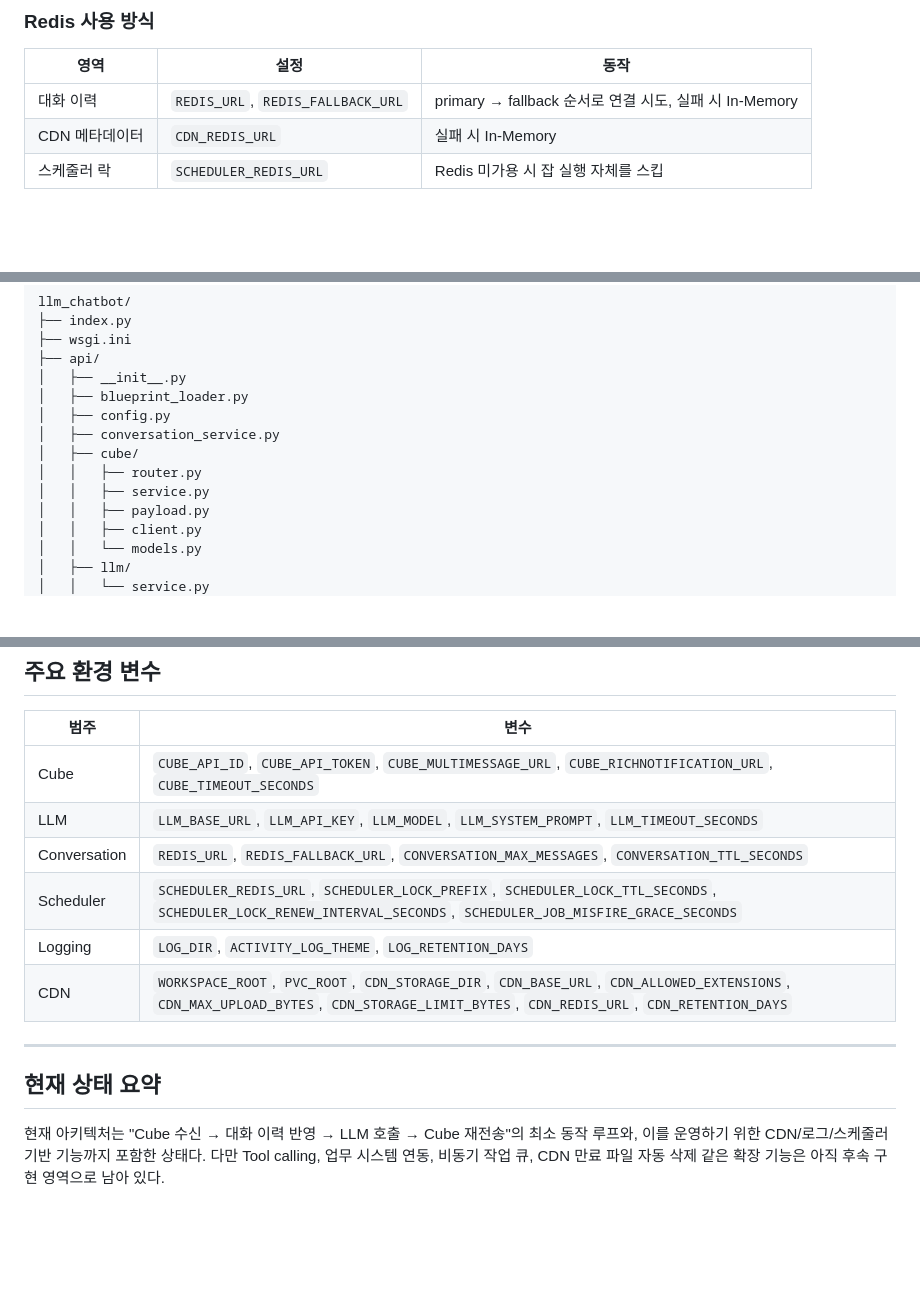
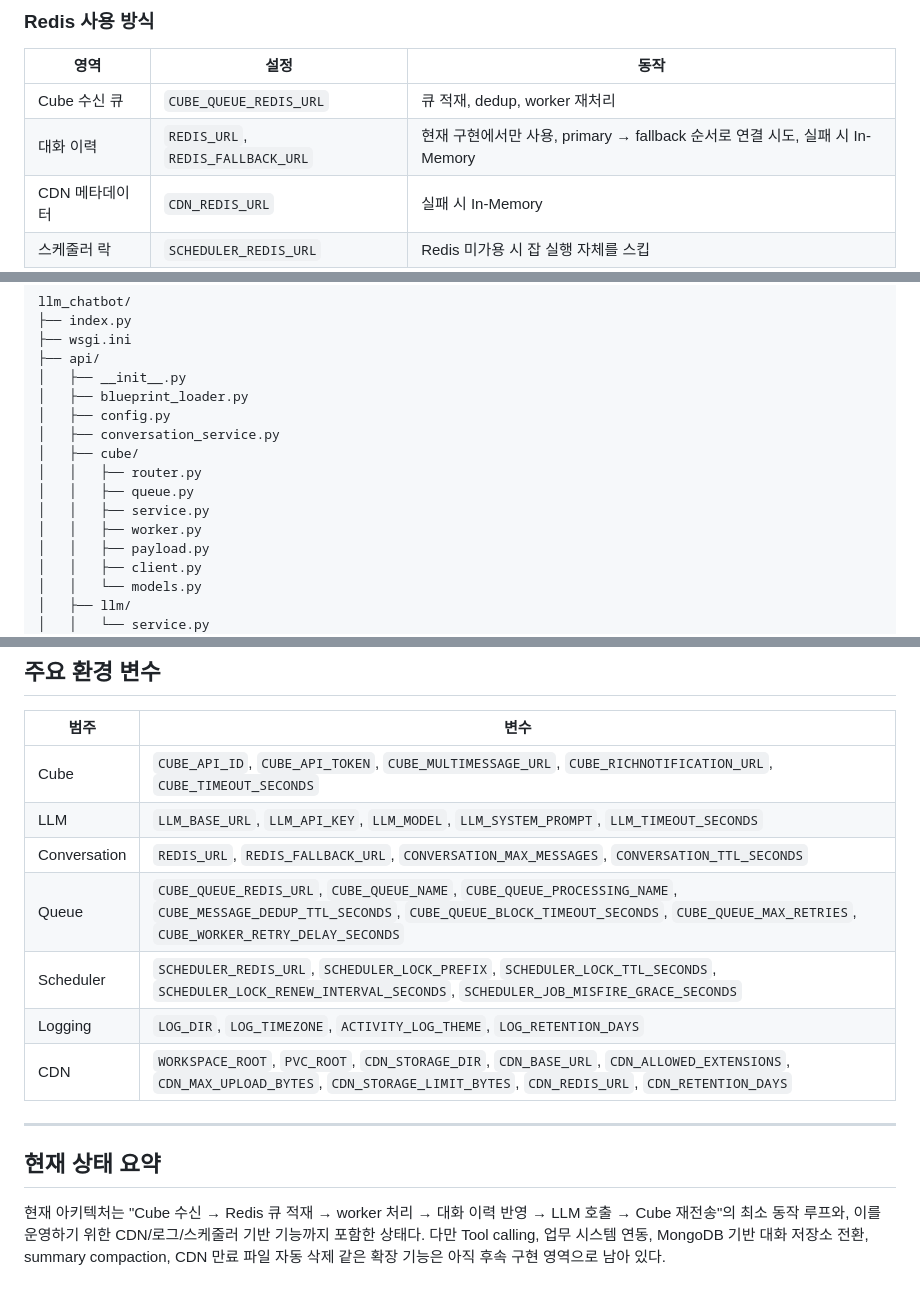
Before and after one commit to DarrenKoi/llm-chatbot, a Markdown page: doc/아키텍처.md, 3 parts joined by grey strips. Drawn GitHub-style; blank space fills up the shorter version.

```diff
--- a/doc/아키텍처.md
+++ b/doc/아키텍처.md
@@ -168,7 +182,8 @@ Cube 메신저
 
 | 영역 | 설정 | 동작 |
 |------|------|------|
-| 대화 이력 | `REDIS_URL`, `REDIS_FALLBACK_URL` | primary → fallback 순서로 연결 시도, 실패 시 In-Memory |
+| Cube 수신 큐 | `CUBE_QUEUE_REDIS_URL` | 큐 적재, dedup, worker 재처리 |
+| 대화 이력 | `REDIS_URL`, `REDIS_FALLBACK_URL` | 현재 구현에서만 사용, primary → fallback 순서로 연결 시도, 실패 시 In-Memory |
 | CDN 메타데이터 | `CDN_REDIS_URL` | 실패 시 In-Memory |
 | 스케줄러 락 | `SCHEDULER_REDIS_URL` | Redis 미가용 시 잡 실행 자체를 스킵 |
 
@@ -210,7 +225,9 @@ llm_chatbot/
 │   ├── conversation_service.py
 │   ├── cube/
 │   │   ├── router.py
+│   │   ├── queue.py
 │   │   ├── service.py
+│   │   ├── worker.py
 │   │   ├── payload.py
 │   │   ├── client.py
 │   │   └── models.py
@@ -236,12 +253,13 @@ llm_chatbot/
 | Cube | `CUBE_API_ID`, `CUBE_API_TOKEN`, `CUBE_MULTIMESSAGE_URL`, `CUBE_RICHNOTIFICATION_URL`, `CUBE_TIMEOUT_SECONDS` |
 | LLM | `LLM_BASE_URL`, `LLM_API_KEY`, `LLM_MODEL`, `LLM_SYSTEM_PROMPT`, `LLM_TIMEOUT_SECONDS` |
 | Conversation | `REDIS_URL`, `REDIS_FALLBACK_URL`, `CONVERSATION_MAX_MESSAGES`, `CONVERSATION_TTL_SECONDS` |
+| Queue | `CUBE_QUEUE_REDIS_URL`, `CUBE_QUEUE_NAME`, `CUBE_QUEUE_PROCESSING_NAME`, `CUBE_MESSAGE_DEDUP_TTL_SECONDS`, `CUBE_QUEUE_BLOCK_TIMEOUT_SECONDS`, `CUBE_QUEUE_MAX_RETRIES`, `CUBE_WORKER_RETRY_DELAY_SECONDS` |
 | Scheduler | `SCHEDULER_REDIS_URL`, `SCHEDULER_LOCK_PREFIX`, `SCHEDULER_LOCK_TTL_SECONDS`, `SCHEDULER_LOCK_RENEW_INTERVAL_SECONDS`, `SCHEDULER_JOB_MISFIRE_GRACE_SECONDS` |
-| Logging | `LOG_DIR`, `ACTIVITY_LOG_THEME`, `LOG_RETENTION_DAYS` |
+| Logging | `LOG_DIR`, `LOG_TIMEZONE`, `ACTIVITY_LOG_THEME`, `LOG_RETENTION_DAYS` |
 | CDN | `WORKSPACE_ROOT`, `PVC_ROOT`, `CDN_STORAGE_DIR`, `CDN_BASE_URL`, `CDN_ALLOWED_EXTENSIONS`, `CDN_MAX_UPLOAD_BYTES`, `CDN_STORAGE_LIMIT_BYTES`, `CDN_REDIS_URL`, `CDN_RETENTION_DAYS` |
 
 ---
 
 ## 현재 상태 요약
 
-현재 아키텍처는 "Cube 수신 → 대화 이력 반영 → LLM 호출 → Cube 재전송"의 최소 동작 루프와, 이를 운영하기 위한 CDN/로그/스케줄러 기반 기능까지 포함한 상태다. 다만 Tool calling, 업무 시스템 연동, 비동기 작업 큐, CDN 만료 파일 자동 삭제 같은 확장 기능은 아직 후속 구현 영역으로 남아 있다.
+현재 아키텍처는 "Cube 수신 → Redis 큐 적재 → worker 처리 → 대화 이력 반영 → LLM 호출 → Cube 재전송"의 최소 동작 루프와, 이를 운영하기 위한 CDN/로그/스케줄러 기반 기능까지 포함한 상태다. 다만 Tool calling, 업무 시스템 연동, MongoDB 기반 대화 저장소 전환, summary compaction, CDN 만료 파일 자동 삭제 같은 확장 기능은 아직 후속 구현 영역으로 남아 있다.
```
Also changed, not shown: other parts of doc/아키텍처.md (+33 -19 lines), doc/프로젝트_개요.md (+43 -37 lines).
